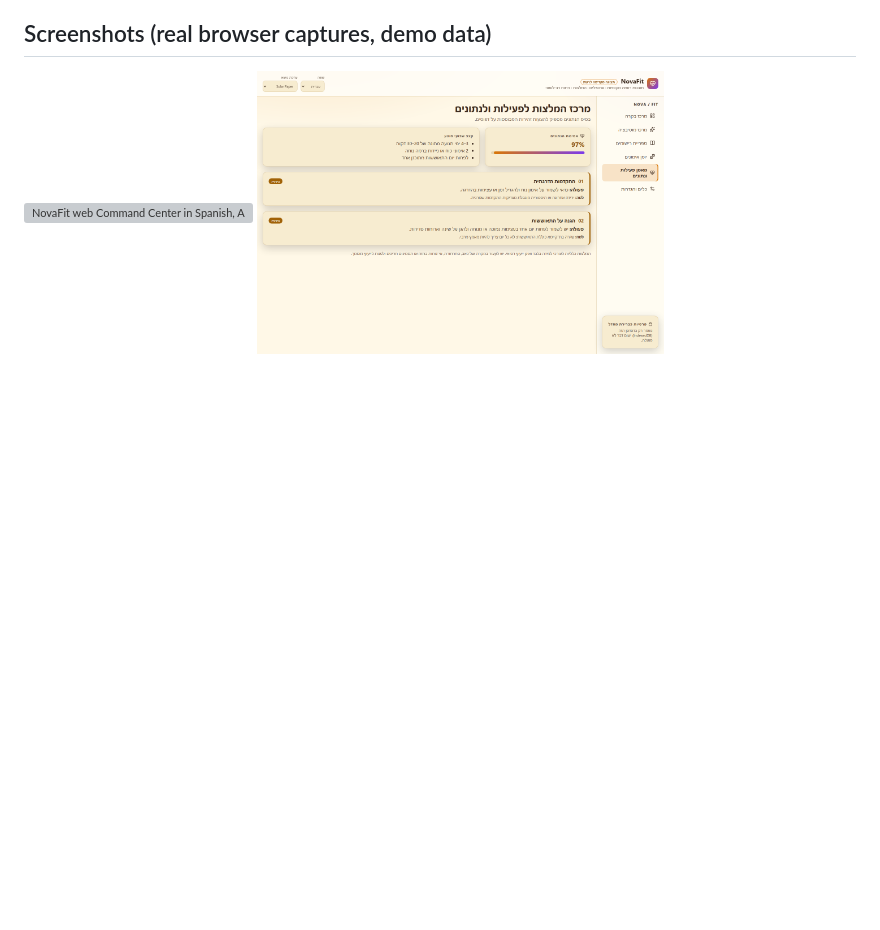
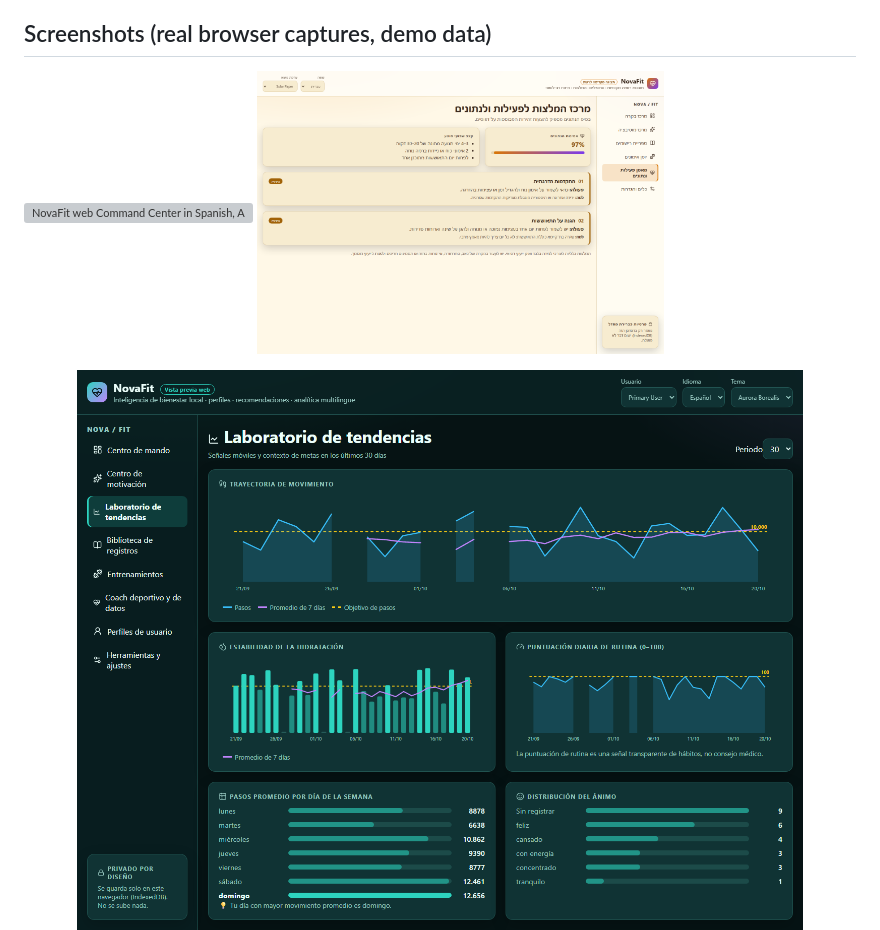
Before and after one commit to LiriothTeltanion/NovaFit, a Markdown page: web/README.md, the part around the change. Rendered like a GitHub page; pictures changed too: web/docs/trends-es-aurora.png (added); blank space fills up the shorter version; grey boxes are pictures that could not be loaded.

Commit message:
docs(web): add the Trend Lab screenshot
A real browser capture of the new page with the demo history (Spanish,
Aurora theme), linked from the web README.

Co-Authored-By: Claude Opus 5.5 <noreply@anthropic.com>

```diff
--- a/web/README.md
+++ b/web/README.md
@@ -56,4 +56,6 @@ The desktop app stays the complete reference until the web reaches parity.
 
 <img src="docs/dashboard-es-aurora.png" width="49%" alt="NovaFit web Command Center in Spanish, Aurora theme" /> <img src="docs/coach-he-solar.png" width="49%" alt="NovaFit web Coach in Hebrew right-to-left, Solar Paper light theme" />
 
+<img src="docs/trends-es-aurora.png" width="100%" alt="NovaFit web Trend Lab in Spanish: steps with the 7-day average, hydration, routine score, weekday rhythm and moods" />
+
 <img src="docs/dashboard-en-mobile.png" width="24%" alt="NovaFit web Command Center on a 390 px phone" /> <img src="docs/training-es-aurora.png" width="37%" alt="NovaFit web Training Log in Spanish" /> <img src="docs/training-he-solar.png" width="37%" alt="NovaFit web Training Log in Hebrew" />
```
